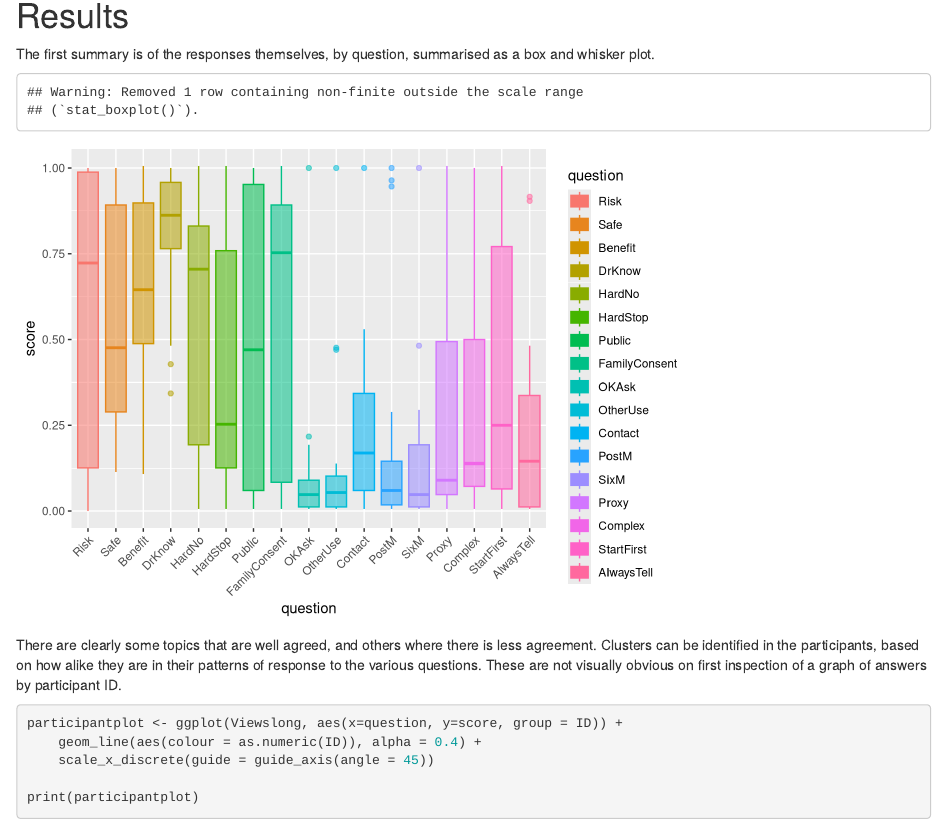
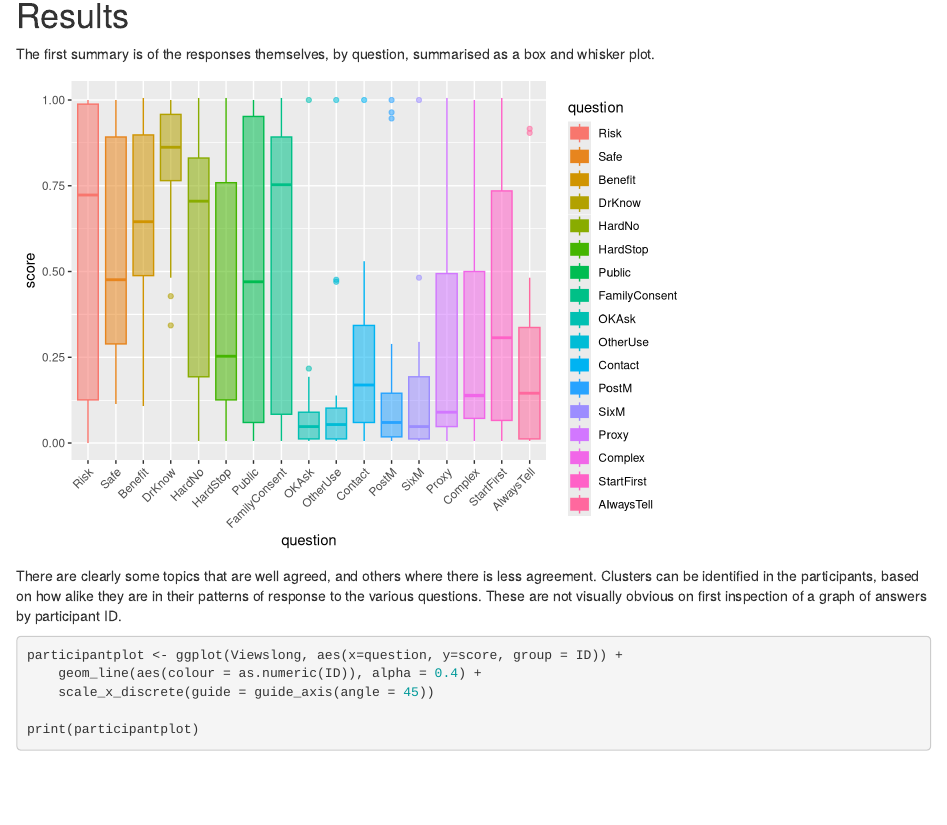
Before and after one commit to lewisfromlewis/consent-views, an R Markdown document (consent-views.Rmd): the page in a window 1100 px wide, from 1960 px down. Rendered offline with R 4.5, knitr and Pandoc, with nearby package versions; both versions are drawn in the output format of the newer one; code that draws random numbers runs with fixed seeds of ours; some code elsewhere in the file could not run offline.

Commit message:
Use imputed values sheet for knitr output.

````diff
--- a/consent-views.Rmd
+++ b/consent-views.Rmd
@@ -3,8 +3,8 @@ title: "Attitudes towards conducting health research in Intensive Care Units"
 author: "Lewis Campbell"
 date: "`r Sys.Date()`"
 output:
+  html_document: default
   pdf_document: default
-  html_document: default
 ---
 
 ```{r setup, include=FALSE, message=FALSE }
@@ -67,7 +67,8 @@ The following topic areas were posed, with statements for agreement or disagreem
 
 The first summary is of the responses themselves, by question, summarised as a box and whisker plot.
 ```{r echo=FALSE, message=FALSE}
-Views <- readxl::read_xlsx("Views.xlsx", sheet=1)
+# Using imputed values sheet, number 2; the raw entered data with any missing values is in sheet 1
+Views <- readxl::read_xlsx("Views.xlsx", sheet=2)
 
 Viewslong <- Views %>%
     select(-Type, -WillingYN, -Interviewer, -InPerson, -Qversion, -Comments) %>%
````
